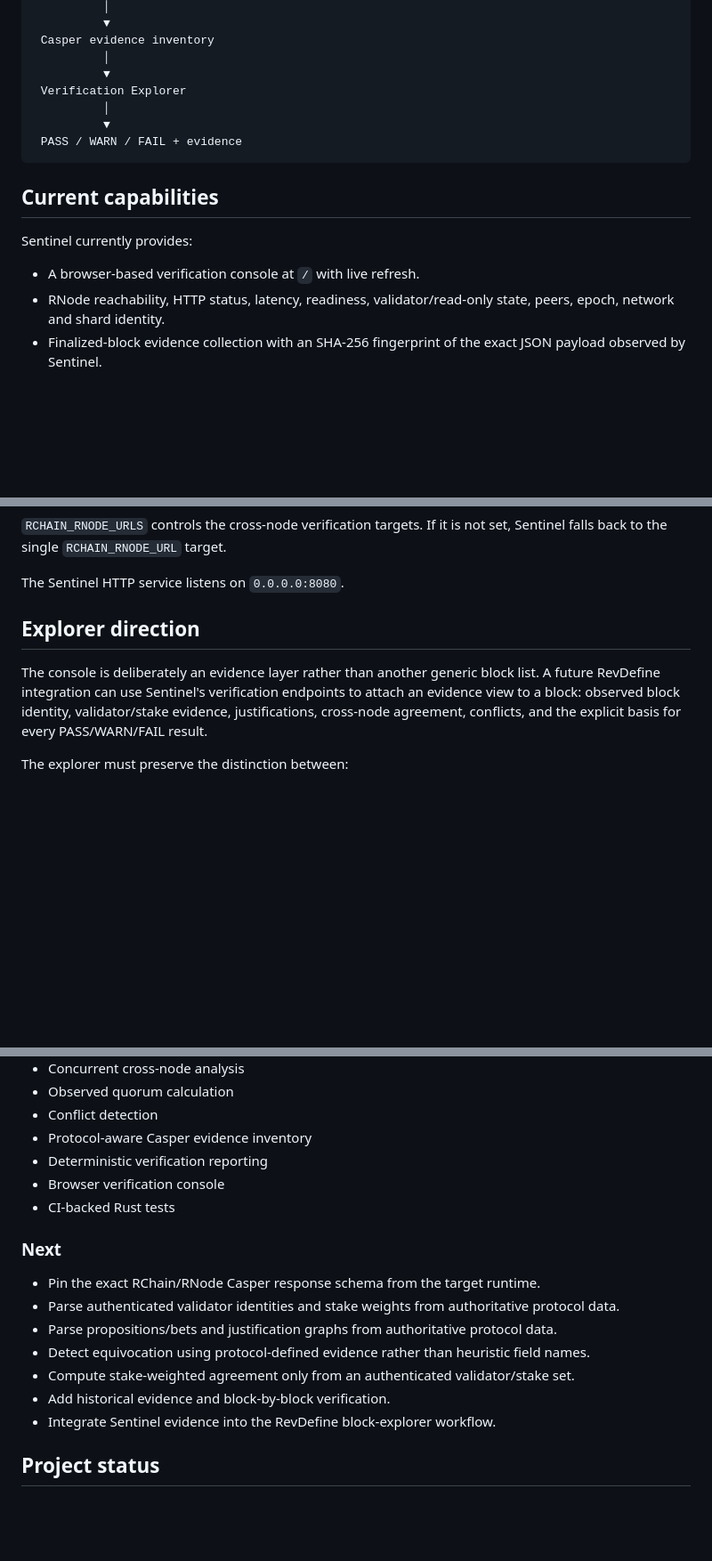
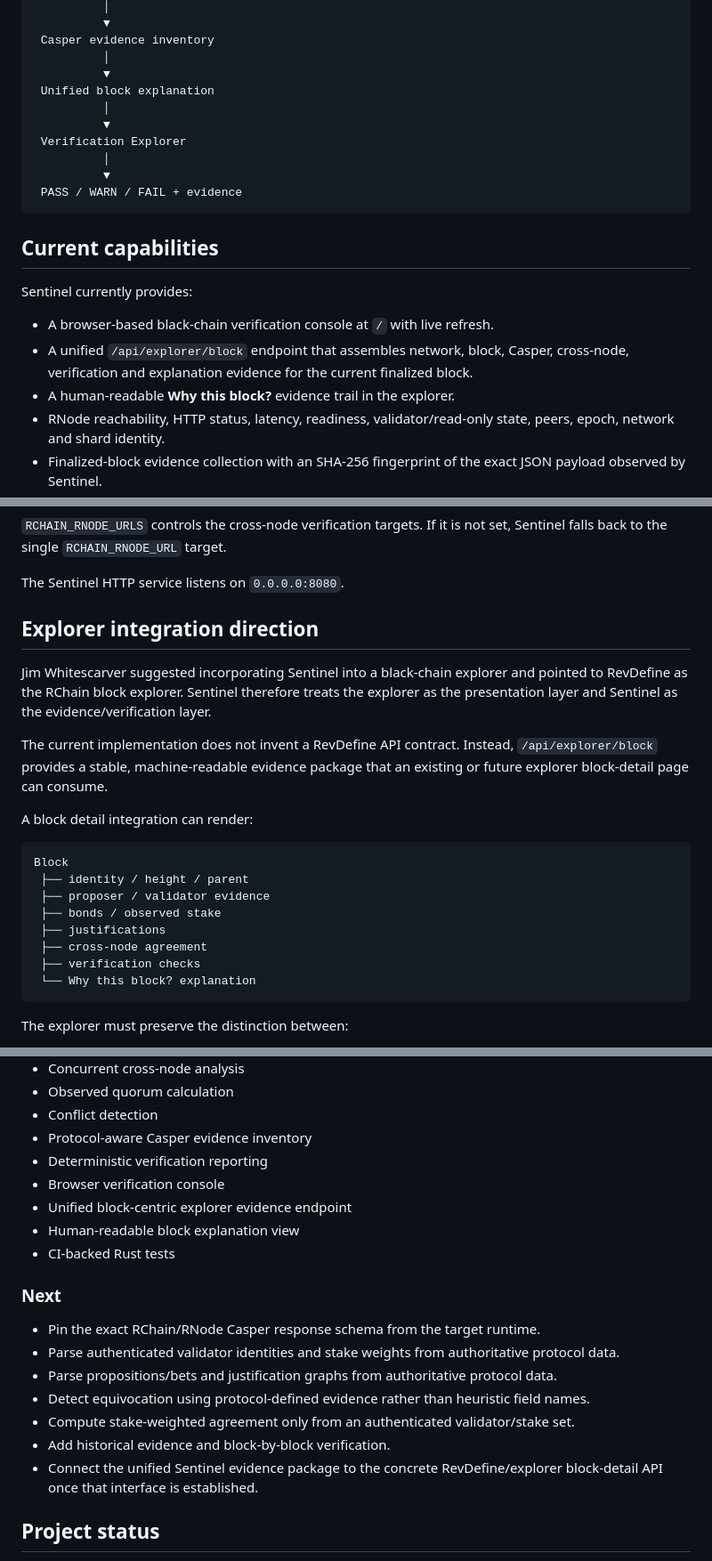
Before and after one commit to aixaria0/rchain-sentinel, a Markdown page: README.md, 3 parts joined by grey strips. Shown at 89% size. Rendered like a GitHub page; blank space fills up the shorter version.

Commit message:
docs: document black-chain explorer integration

````diff
--- a/README.md
+++ b/README.md
@@ -45,6 +47,9 @@ Node checks   Block checks
  Casper evidence inventory
           │
           ▼
+ Unified block explanation
+          │
+          ▼
  Verification Explorer
           │
           ▼
@@ -55,7 +60,9 @@ Node checks   Block checks
 
 Sentinel currently provides:
 
-- A browser-based verification console at `/` with live refresh.
+- A browser-based black-chain verification console at `/` with live refresh.
+- A unified `/api/explorer/block` endpoint that assembles network, block, Casper, cross-node, verification and explanation evidence for the current finalized block.
+- A human-readable **Why this block?** evidence trail in the explorer.
 - RNode reachability, HTTP status, latency, readiness, validator/read-only state, peers, epoch, network and shard identity.
 - Finalized-block evidence collection with an SHA-256 fingerprint of the exact JSON payload observed by Sentinel.
 - Cross-checking of finalized height and block hash across configured RNodes.
@@ -104,9 +113,24 @@ RCHAIN_RNODE_URL=http://node-a:40403,http://node-b:40403,http://node-c:40403
 
 The Sentinel HTTP service listens on `0.0.0.0:8080`.
 
-## Explorer direction
+## Explorer integration direction
 
-The console is deliberately an evidence layer rather than another generic block list. A future RevDefine integration can use Sentinel's verification endpoints to attach an evidence view to a block: observed block identity, validator/stake evidence, justifications, cross-node agreement, conflicts, and the explicit basis for every PASS/WARN/FAIL result.
+Jim Whitescarver suggested incorporating Sentinel into a black-chain explorer and pointed to RevDefine as the RChain block explorer. Sentinel therefore treats the explorer as the presentation layer and Sentinel as the evidence/verification layer.
+
+The current implementation does not invent a RevDefine API contract. Instead, `/api/explorer/block` provides a stable, machine-readable evidence package that an existing or future explorer block-detail page can consume.
+
+A block detail integration can render:
+
+```text
+Block
+ ├── identity / height / parent
+ ├── proposer / validator evidence
+ ├── bonds / observed stake
+ ├── justifications
+ ├── cross-node agreement
+ ├── verification checks
+ └── Why this block? explanation
+```
 
 The explorer must preserve the distinction between:
 
@@ -193,6 +219,8 @@ The long-term objective is a verification layer that can answer not only what st
 - Protocol-aware Casper evidence inventory
 - Deterministic verification reporting
 - Browser verification console
+- Unified block-centric explorer evidence endpoint
+- Human-readable block explanation view
 - CI-backed Rust tests
 
 ### Next
@@ -203,7 +231,7 @@ The long-term objective is a verification layer that can answer not only what st
 - Detect equivocation using protocol-defined evidence rather than heuristic field names.
 - Compute stake-weighted agreement only from an authenticated validator/stake set.
 - Add historical evidence and block-by-block verification.
-- Integrate Sentinel evidence into the RevDefine block-explorer workflow.
+- Connect the unified Sentinel evidence package to the concrete RevDefine/explorer block-detail API once that interface is established.
 
 ## Project status
 
````
Also changed, not shown: other parts of README.md (+9 -3 lines).
